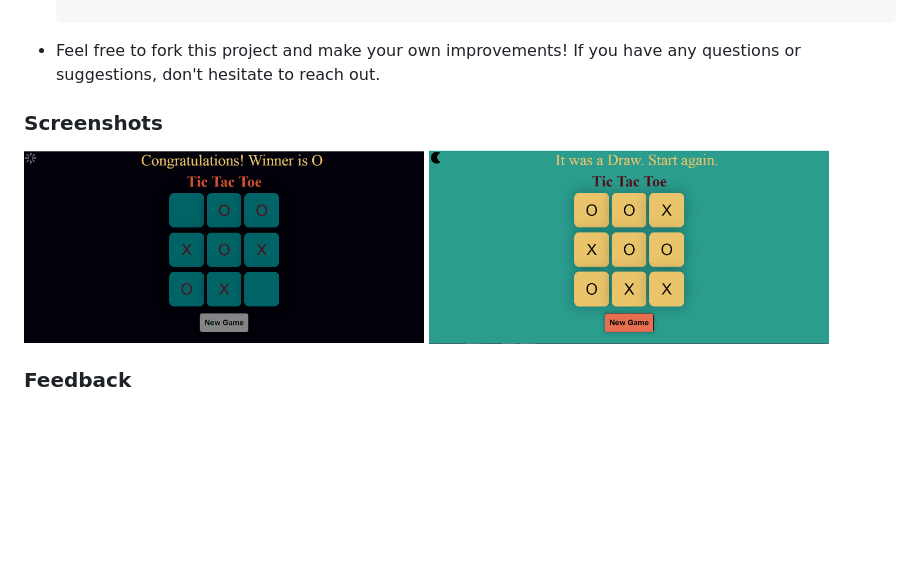
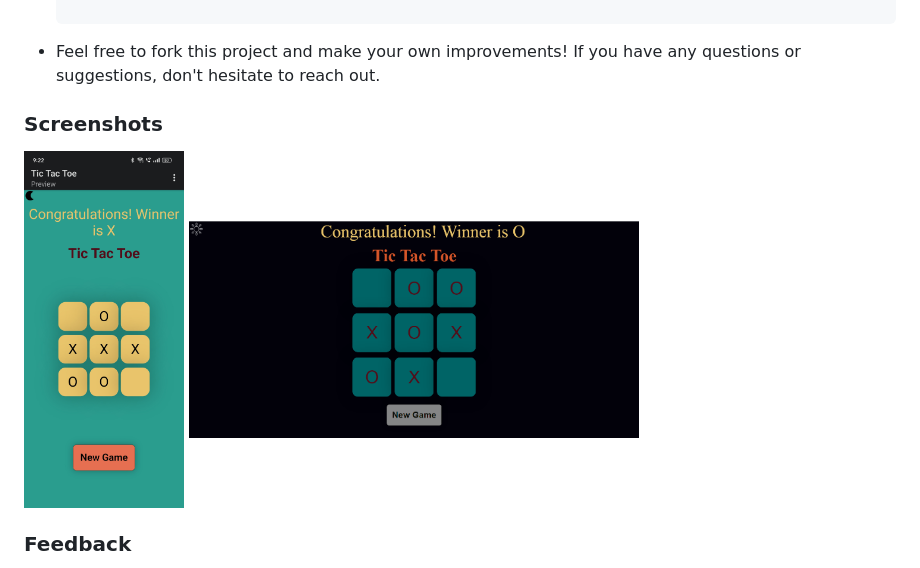
Before and after one commit to Rucha-Ambaliya/Tic-Tac-Toe_game, a Markdown page: README.md, the part around the change. GitHub-like rendering; pictures changed too: images/gameMobile.jpg (added); blank space fills up the shorter version.

```diff
--- a/README.md
+++ b/README.md
@@ -37,8 +37,8 @@ This is a simple frontend project of the classic Tic-Tac-Toe game. It comes with
 
 ### Screenshots
 <div style="display: flex; justify-content: space-between;">
-  <img src="images/O-win.PNG" alt="O wins" width="400" height="200" style="margin-right: 15px;">
-  <img src="images/Draw.PNG" alt="Draw" width="400" height="200">
+  <img src="images/gameMobile.jpg" alt="gamePC" width="160" height="300" style="margin-right: 15px;">
+  <img src="images/O-win.PNG" alt="O wins" width="450" height="300">
 </div>
 
 ### Feedback
```
Also changed, not shown: images/X-win.PNG (deleted).
